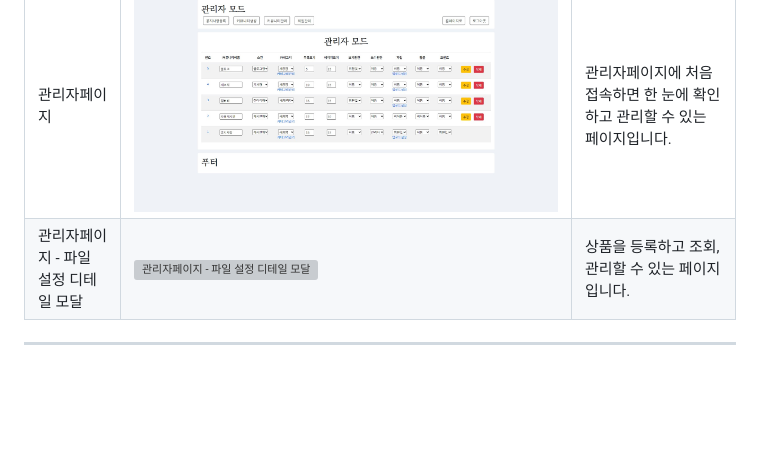
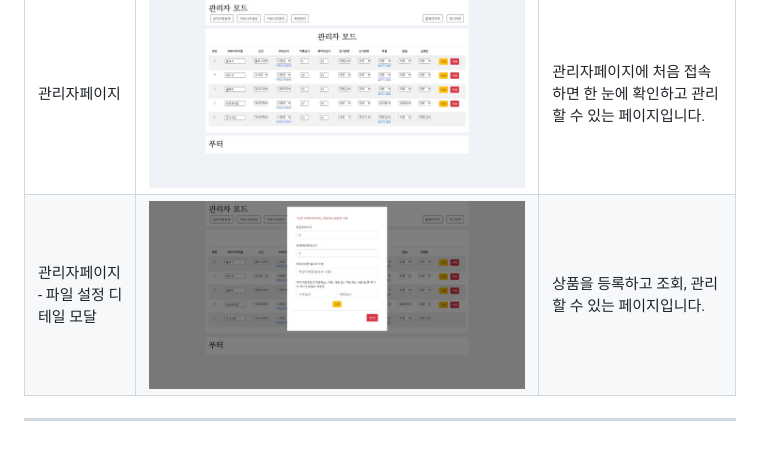
Before and after one commit to qsdcv301/springCommunity, a Markdown page: README.md, the part around the change. Rendered like a GitHub page; blank space fills up the shorter version; grey boxes are pictures that could not be loaded.

```diff
--- a/README.md
+++ b/README.md
@@ -88,6 +88,6 @@
 | 게시글 쓰기 페이지                  | ![게시글 쓰기 페이지](./readme_image/02write.JPG)                          | 주문하기 전 정보를 확인하고 구매할 수 있는 모달창입니다.                    |
 | 회원 가입 페이지                       | ![회원 가입](./readme_image/register.JPG)                            | 결제시 PG사 연동하여 결제할 수 있는 모달창입니다.                           |
 | 관리자페이지           | ![관리자페이지 - 대시보드](./readme_image/07admin.JPG)        | 관리자페이지에 처음 접속하면 한 눈에 확인하고 관리할 수 있는 페이지입니다.  |
-| 관리자페이지 - 파일 설정 디테일 모달     | ![관리자페이지 - 파일 설정 디테일 모달](./read.me.image/08adminDetail.JPG)    | 상품을 등록하고 조회, 관리할 수 있는 페이지입니다.                          |
+| 관리자페이지 - 파일 설정 디테일 모달     | ![관리자페이지 - 파일 설정 디테일 모달](./readme_image/08adminDetail.JPG)    | 상품을 등록하고 조회, 관리할 수 있는 페이지입니다.                          |
 
 ---
```
